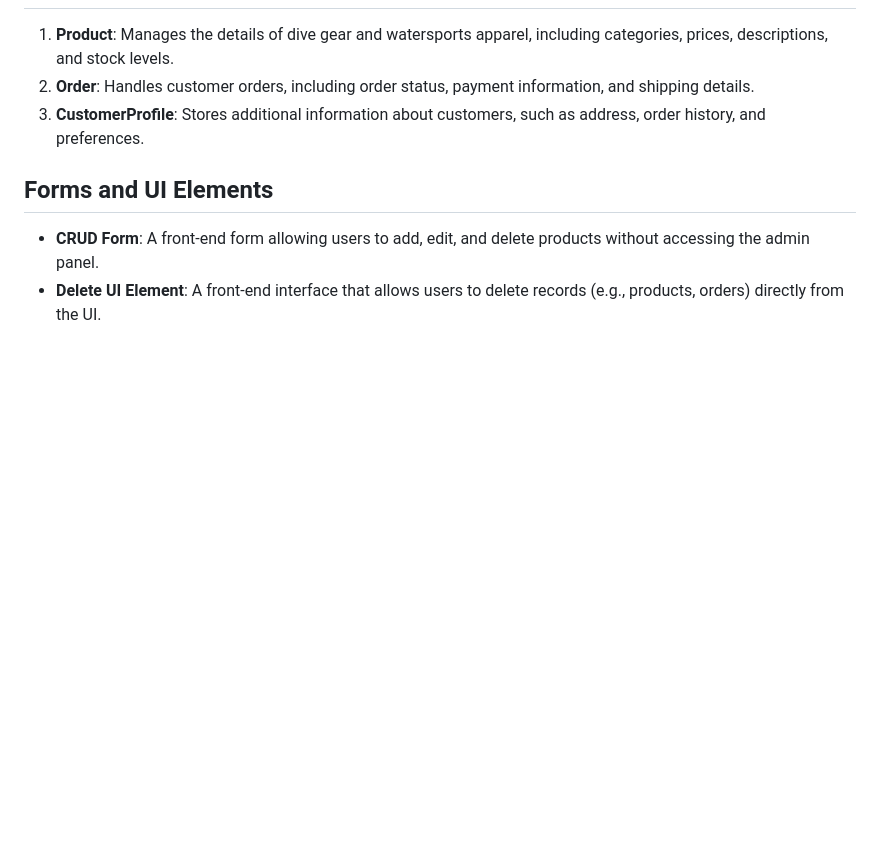
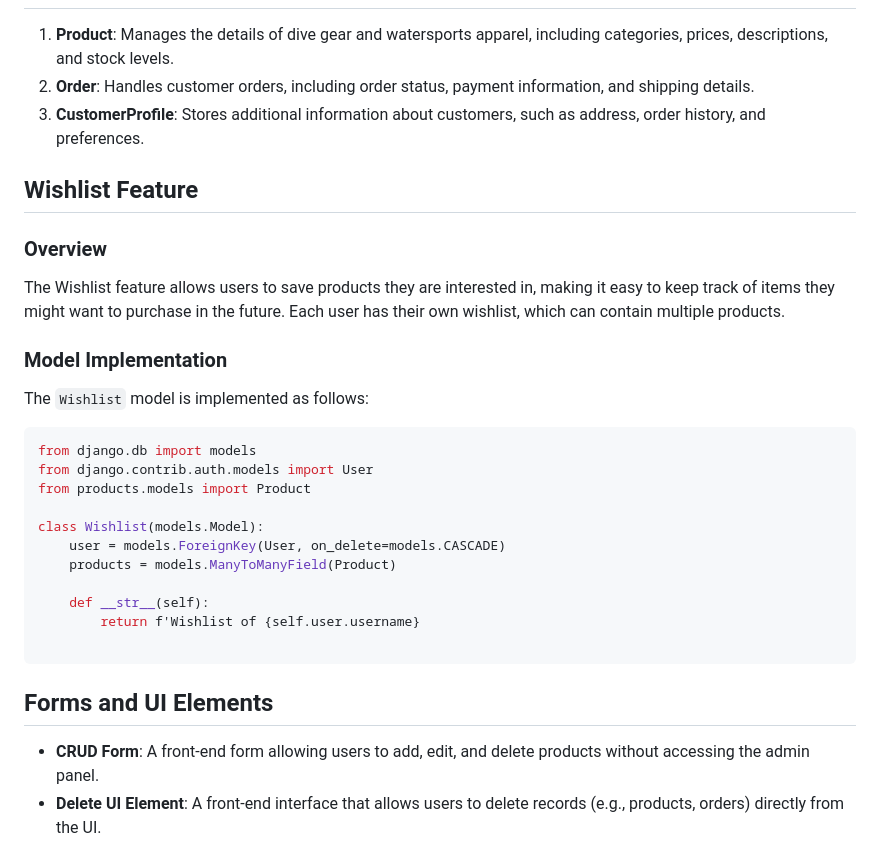
Before and after one commit to kimatron/dive-goblin1, a Markdown page: README.md, the part around the change. Rendered like a GitHub page; blank space fills up the shorter version.

Commit message:
Add wishlish custom model to README :books:

````diff
--- a/README.md
+++ b/README.md
@@ -106,6 +106,31 @@ Access to the site here: [Dive Goblin](https://8000-kimatron-divegoblin1-r3dva5y
 2. **Order**: Handles customer orders, including order status, payment information, and shipping details.
 3. **CustomerProfile**: Stores additional information about customers, such as address, order history, and preferences.
 
+## Wishlist Feature
+
+### Overview
+
+The Wishlist feature allows users to save products they are interested in, making it easy to keep track of items they might want to purchase in the future. Each user has their own wishlist, which can contain multiple products.
+
+### Model Implementation
+
+The `Wishlist` model is implemented as follows:
+
+```python
+from django.db import models
+from django.contrib.auth.models import User
+from products.models import Product
+
+class Wishlist(models.Model):
+    user = models.ForeignKey(User, on_delete=models.CASCADE)
+    products = models.ManyToManyField(Product)
+
+    def __str__(self):
+        return f'Wishlist of {self.user.username}
+
+```
+
+
 ## Forms and UI Elements
 - **CRUD Form**: A front-end form allowing users to add, edit, and delete products without accessing the admin panel.
 - **Delete UI Element**: A front-end interface that allows users to delete records (e.g., products, orders) directly from the UI.
````
